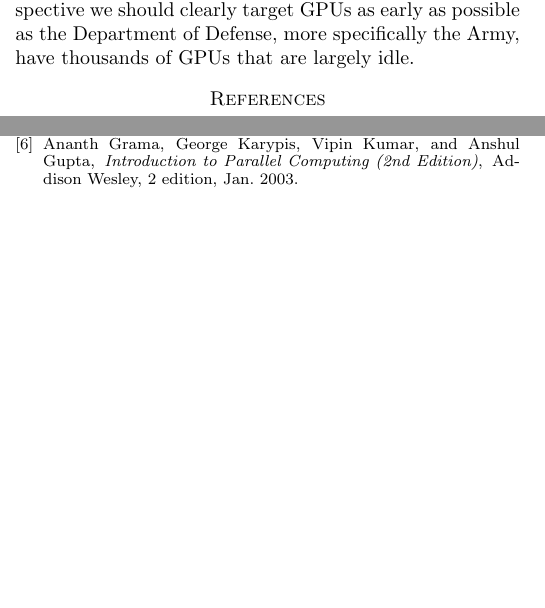
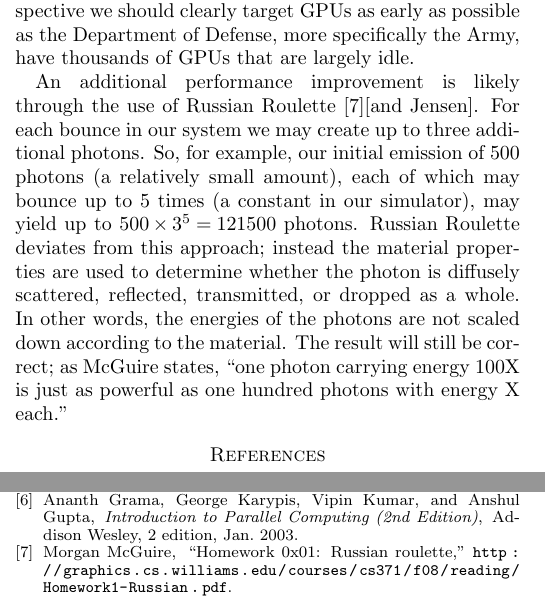
Before and after one commit to laprej/photons, a LaTeX paper (paper/sum.tex): two parts of the columns of page 2 of 2, joined at a grey line, cut so that both start at the same text, the shorter picture padded with empty space. Compiled offline with pdfLaTeX.

Commit message:
Added P on Russian Roulette.

```diff
--- a/paper/sum.tex
+++ b/paper/sum.tex
@@ -301,6 +305,18 @@ add as an enhancement.  From a funding perspective we should clearly target
 GPUs as early as possible as the Department of Defense, more specifically the
 Army, have thousands of GPUs that are largely idle.
 
+An additional performance improvement is likely through the use of
+Russian Roulette \cite{Russian}[and Jensen].  For each bounce in our
+system we may create up to three additional photons.  So, for example, our
+initial emission of 500 photons (a relatively small amount), each of which may
+bounce up to 5 times (a constant in our simulator), may yield up
+to $500 \times 3^5 = 121500$ photons.  Russian Roulette deviates from this
+approach; instead the material properties are used to determine whether the
+photon is diffusely scattered, reflected, transmitted, or dropped as a whole.
+In other words, the energies of the photons are not scaled down according to
+the material.  The result will still be correct; as McGuire states,
+``one photon carrying energy 100X is just as powerful as one hundred photons
+with energy X each.''
 % do the bibliography:
 \bibliographystyle{IEEEbib}
 \bibliography{my-bibliography-file}
```
Also changed, not shown: paper/my-bibliography-file.bib (+7 -0 lines), paper/sum.tex (4 more changed lines).
